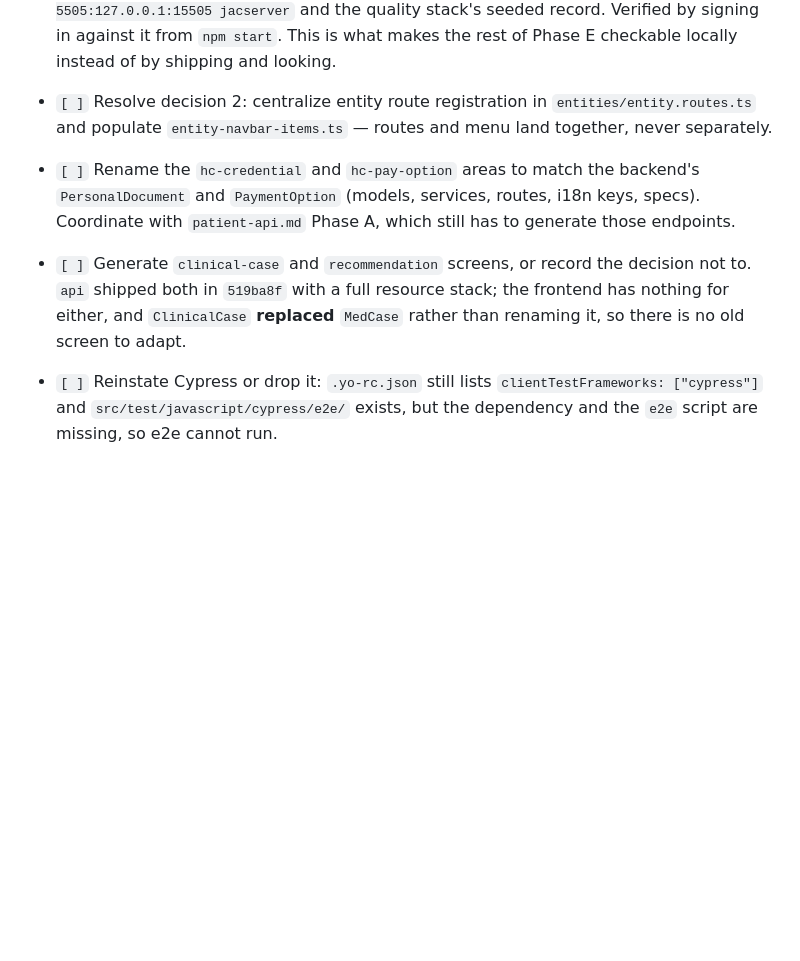
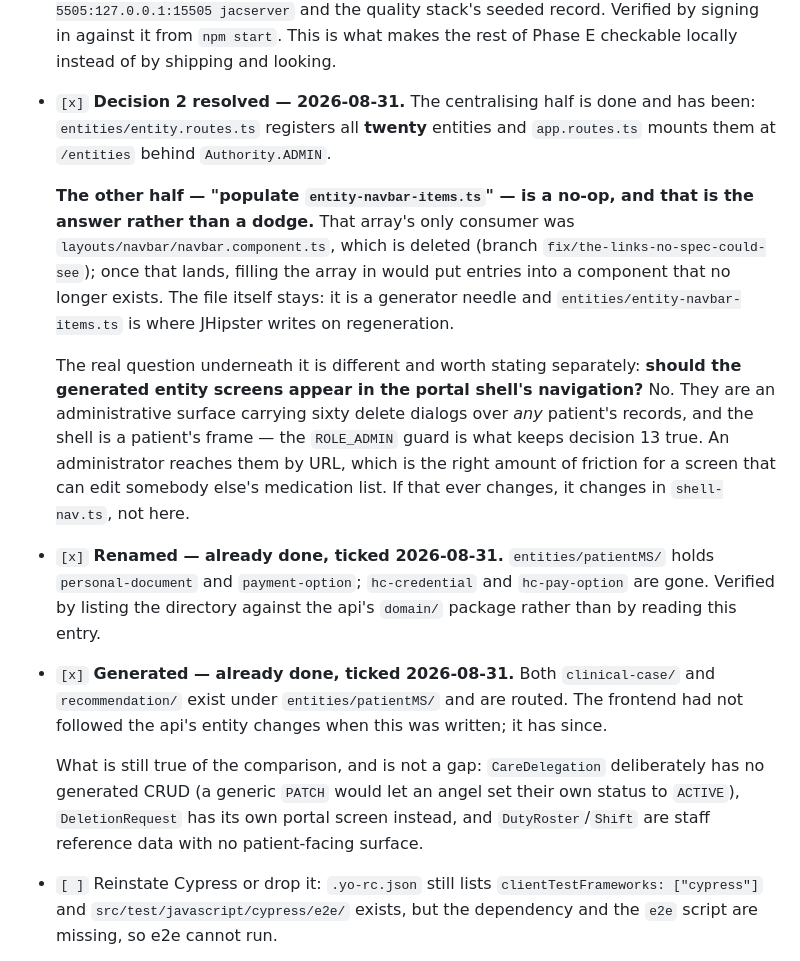
Before and after one commit to kojoampia/hc-patient-dashboard, a Markdown page: patient-web.md, the part around the change. Rendered like a GitHub page; blank space fills up the shorter version.

Commit message:
Decision 2, and two renames that had already happened
No code changes. Three entries checked against the directory rather than read.

RENAMES: done. entities/patientMS/ holds personal-document and payment-option;
hc-credential and hc-pay-option are gone.

CLINICAL-CASE AND RECOMMENDATION SCREENS: done. Both exist and are routed. The
frontend had not followed the api's entity changes when the entry was written; it
has since. What is still true and is not a gap: CareDelegation deliberately has
no generated CRUD, DeletionRequest has its own portal screen, and
DutyRoster/Shift are staff reference data with no patient-facing surface.

DECISION 2: the centralising half is done -- entity.routes.ts registers all
twenty entities behind Authority.ADMIN.

The other half asked to "populate entity-navbar-items.ts", and the honest answer
is that doing so would be a NO-OP. That array's only consumer was
layouts/navbar/navbar.component.ts, which is deleted on
fix/the-links-no-spec-could-see; once that lands, filling the array in would put
entries into a component that no longer exists. The file stays -- it is a
generator needle, and it is where JHipster writes on regeneration.

The question underneath it is a different one, and better asked plainly: should
the generated entity screens appear in the portal shell's navigation? No. They
are an administrative surface carrying sixty delete dialogs over ANY patient's
records, and the shell is a patient's frame. Reaching them by URL is the right
amount of friction for a screen that can edit somebody else's medication list. If
that ever changes it changes in shell-nav.ts, not in a generator file.

Ordering note: this branch is cut from main, where navbar.component.ts still
exists. The no-op above becomes true when fix/the-links-no-spec-could-see merges,
not before.

Co-Authored-By: Claude Opus 5 (1M context) <noreply@anthropic.com>
Claude-Session: https://claude.ai/code/session_01Xx6FC2roZGbvabeCBUZXTJ

```diff
--- a/patient-web.md
+++ b/patient-web.md
@@ -289,9 +289,17 @@ Resolved since the last baseline, kept so the numbering change is traceable:
   gateway elsewhere — `ssh -N -L 5505:127.0.0.1:15505 jacserver` and the quality stack's seeded
   record. Verified by signing in against it from `npm start`. This is what makes the rest of Phase E
   checkable locally instead of by shipping and looking.
-- `[ ]` Resolve decision 2: centralize entity route registration in `entities/entity.routes.ts` and populate `entity-navbar-items.ts` — routes and menu land together, never separately.
-- `[ ]` Rename the `hc-credential` and `hc-pay-option` areas to match the backend's `PersonalDocument` and `PaymentOption` (models, services, routes, i18n keys, specs). Coordinate with `patient-api.md` Phase A, which still has to generate those endpoints.
-- `[ ]` Generate `clinical-case` and `recommendation` screens, or record the decision not to. `api` shipped both in `519ba8f` with a full resource stack; the frontend has nothing for either, and `ClinicalCase` **replaced** `MedCase` rather than renaming it, so there is no old screen to adapt.
+- `[x]` **Decision 2 resolved — 2026-08-31.** The centralising half is done and has been: `entities/entity.routes.ts` registers all **twenty** entities and `app.routes.ts` mounts them at `/entities` behind `Authority.ADMIN`.
+
+  **The other half — "populate `entity-navbar-items.ts`" — is a no-op, and that is the answer rather than a dodge.** That array's only consumer was `layouts/navbar/navbar.component.ts`, which is deleted (branch `fix/the-links-no-spec-could-see`); once that lands, filling the array in would put entries into a component that no longer exists. The file itself stays: it is a generator needle and `entities/entity-navbar-items.ts` is where JHipster writes on regeneration.
+
+  The real question underneath it is different and worth stating separately: **should the generated entity screens appear in the portal shell's navigation?** No. They are an administrative surface carrying sixty delete dialogs over _any_ patient's records, and the shell is a patient's frame — the `ROLE_ADMIN` guard is what keeps decision 13 true. An administrator reaches them by URL, which is the right amount of friction for a screen that can edit somebody else's medication list. If that ever changes, it changes in `shell-nav.ts`, not here.
+
+- `[x]` **Renamed — already done, ticked 2026-08-31.** `entities/patientMS/` holds `personal-document` and `payment-option`; `hc-credential` and `hc-pay-option` are gone. Verified by listing the directory against the api's `domain/` package rather than by reading this entry.
+- `[x]` **Generated — already done, ticked 2026-08-31.** Both `clinical-case/` and `recommendation/` exist under `entities/patientMS/` and are routed. The frontend had not followed the api's entity changes when this was written; it has since.
+
+  What is still true of the comparison, and is not a gap: `CareDelegation` deliberately has no generated CRUD (a generic `PATCH` would let an angel set their own status to `ACTIVE`), `DeletionRequest` has its own portal screen instead, and `DutyRoster`/`Shift` are staff reference data with no patient-facing surface.
+
 - `[ ]` Reinstate Cypress or drop it: `.yo-rc.json` still lists `clientTestFrameworks: ["cypress"]` and `src/test/javascript/cypress/e2e/` exists, but the dependency and the `e2e` script are missing, so e2e cannot run.
 - `[ ]` Reconcile `angular.json` metadata: project name is still `patient-gateway` and `prefix` is `jhi` while ESLint requires `hpd`.
 - `[ ]` Decide the PWA posture — the service worker is registered with `enabled: false` in `app.config.ts`.
```
